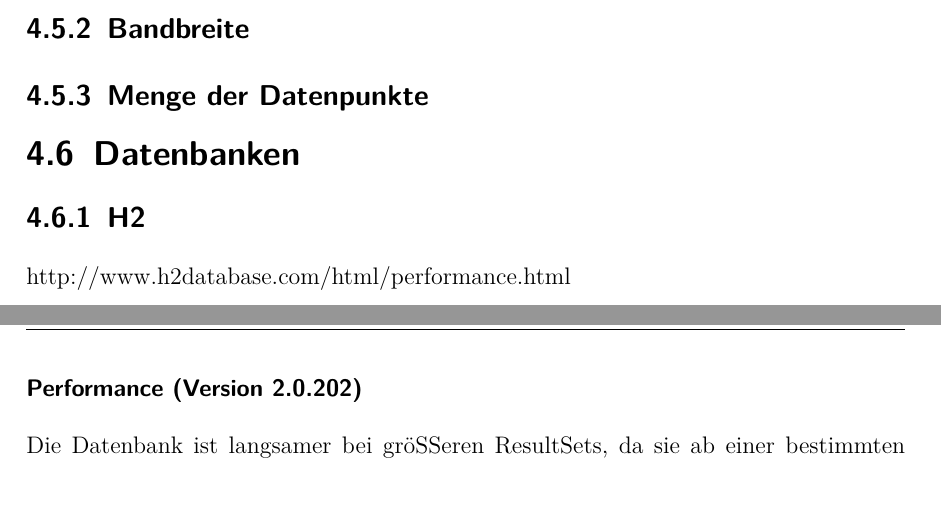
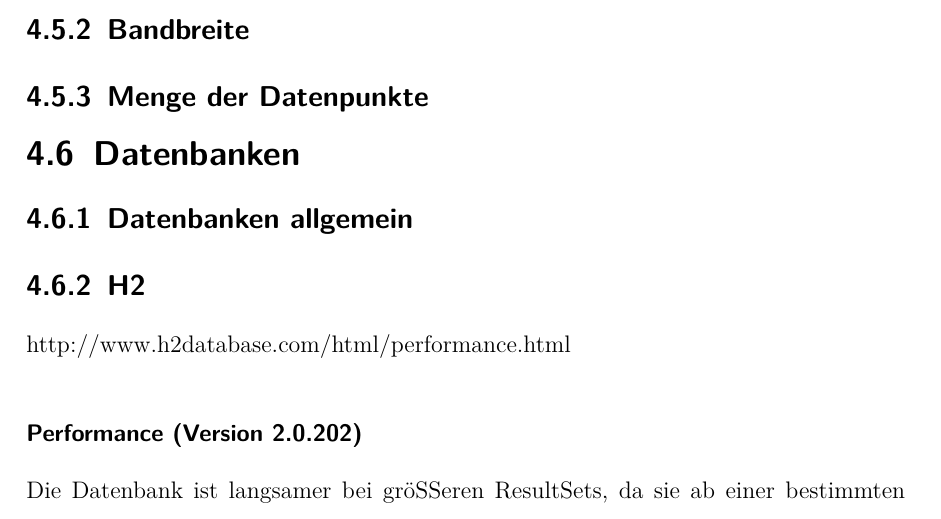
Before and after one commit to Zwerg93/Diplscreibteil, a LaTeX thesis (Lademanager/thesis.tex, which reads Lademanager/sections/Flexlogger/Datenbanken.tex): two parts of pages 44 and 45 of 61 before the commit and part of page 45 of 61 after it, the two joined at a grey line, cut so that both start at the same text. Compiled offline with XeLaTeX.

Commit message:
new changes

```diff
--- a/Lademanager/sections/Flexlogger/Datenbanken.tex
+++ b/Lademanager/sections/Flexlogger/Datenbanken.tex
@@ -1,3 +1,5 @@
+\subsection{Datenbanken allgemein}
+
 \subsection{H2}
 http://www.h2database.com/html/performance.html
 
```
Also changed, not shown: Lademanager/sections/Flexlogger/SQL.tex (added), Lademanager/thesis.pdf, 7 other files.
